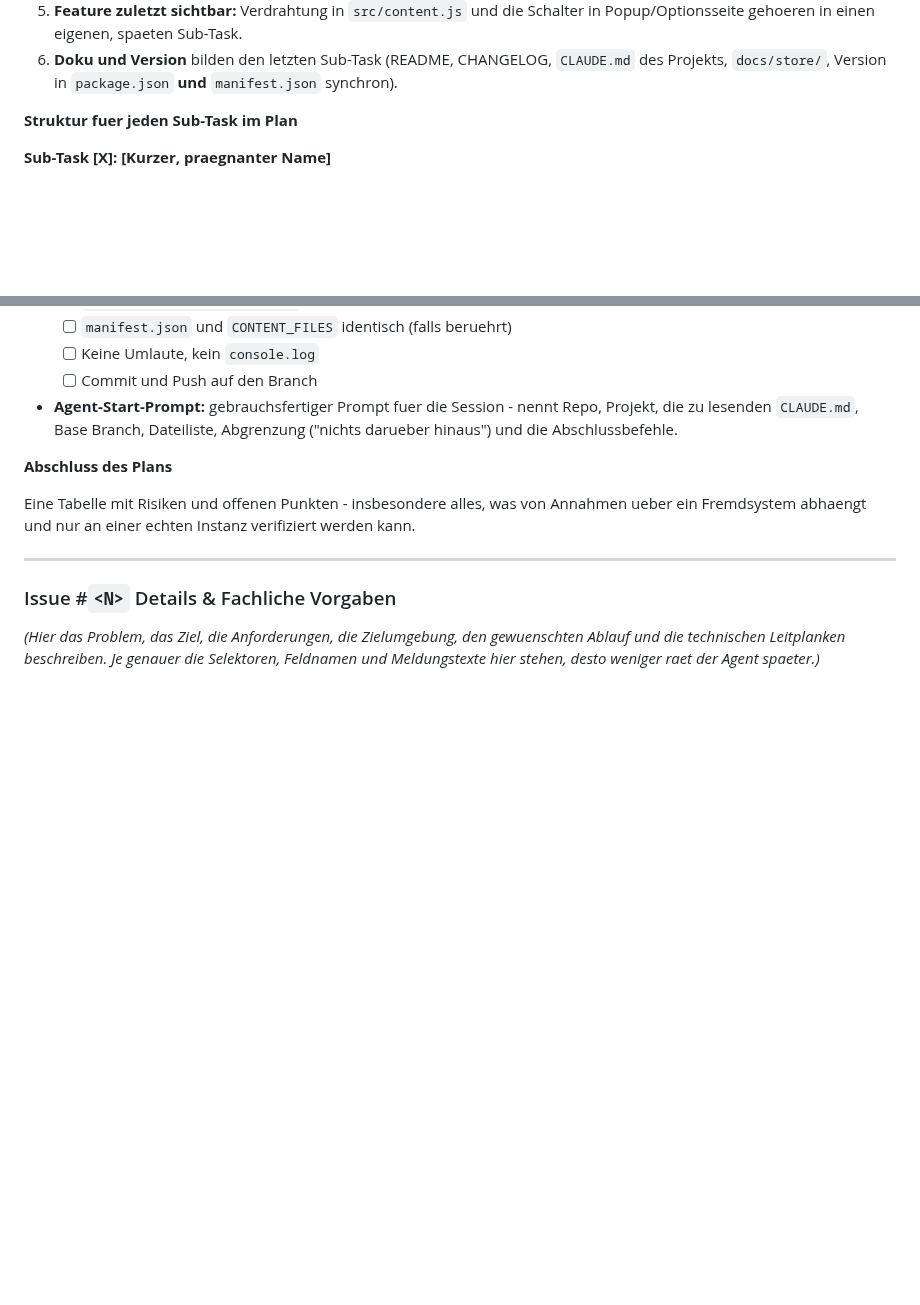
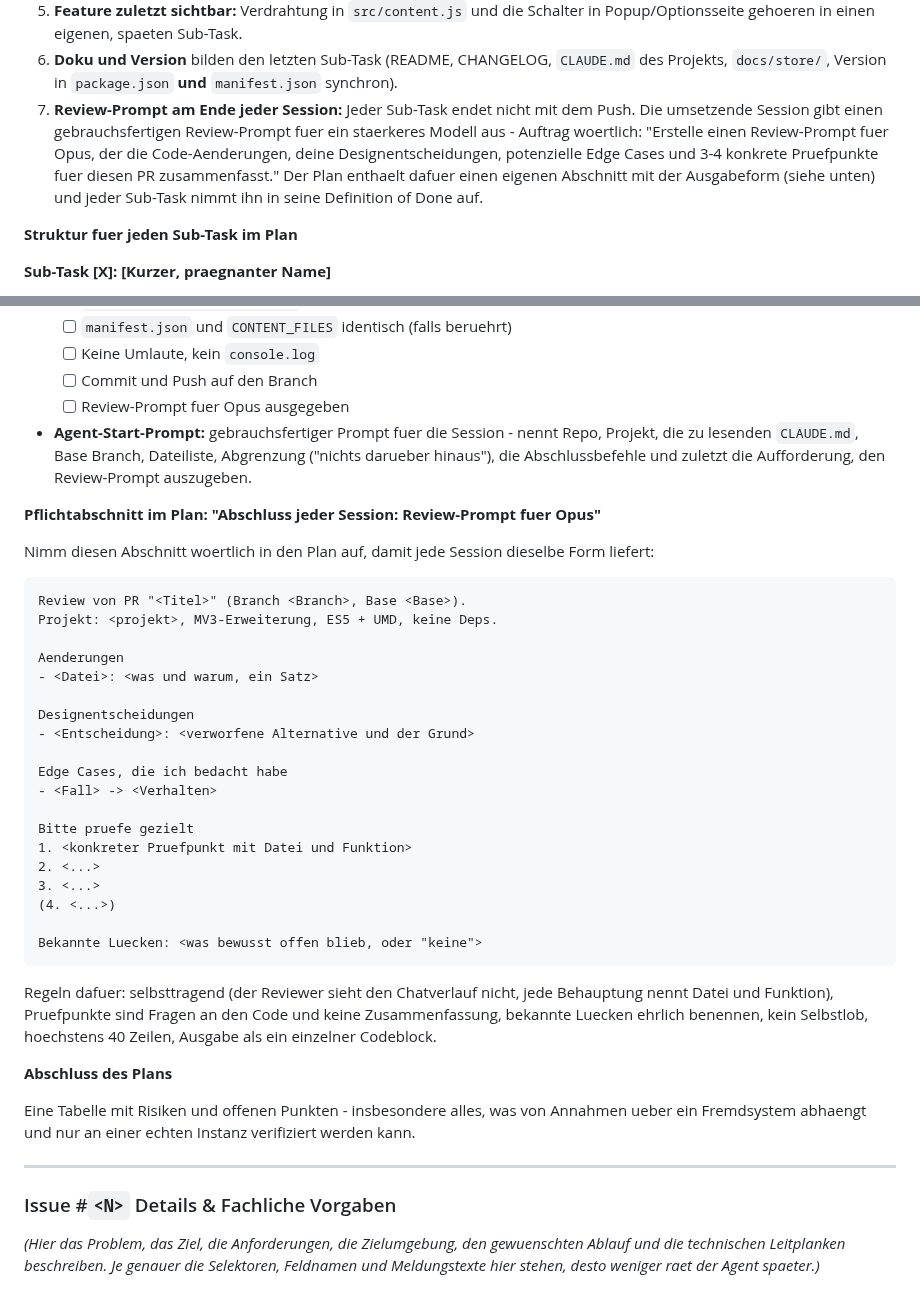
Before and after one commit to pascallink/webkit-ext, a Markdown page: .github/PLAN.template.md, 2 parts joined by grey strips. GitHub-like rendering; blank space fills up the shorter version.

Commit message:
docs(repo): review-prompt in die planvorlage aufnehmen
Regel 7 und ein Pflichtabschnitt mit der Ausgabeform, damit kuenftige
Ausfuehrungsplaene denselben Abschluss je Session vorsehen.

Co-Authored-By: Claude Opus 5 <noreply@anthropic.com>
Claude-Session: https://claude.ai/code/session_01FfgZ3R6bhW8VN1CV74QSfm

````diff
--- a/.github/PLAN.template.md
+++ b/.github/PLAN.template.md
@@ -67,6 +67,13 @@ PR 1, PR 3 auf PR 2 usw.). Lege den Plan als Markdown unter
 6. **Doku und Version** bilden den letzten Sub-Task (README, CHANGELOG,
    `CLAUDE.md` des Projekts, `docs/store/`, Version in `package.json` **und**
    `manifest.json` synchron).
+7. **Review-Prompt am Ende jeder Session:** Jeder Sub-Task endet nicht mit dem
+   Push. Die umsetzende Session gibt einen gebrauchsfertigen Review-Prompt fuer
+   ein staerkeres Modell aus - Auftrag woertlich: "Erstelle einen Review-Prompt
+   fuer Opus, der die Code-Aenderungen, deine Designentscheidungen, potenzielle
+   Edge Cases und 3-4 konkrete Pruefpunkte fuer diesen PR zusammenfasst."
+   Der Plan enthaelt dafuer einen eigenen Abschnitt mit der Ausgabeform (siehe
+   unten) und jeder Sub-Task nimmt ihn in seine Definition of Done auf.
 
 **Struktur fuer jeden Sub-Task im Plan**
 
@@ -84,9 +91,43 @@ PR 1, PR 3 auf PR 2 usw.). Lege den Plan als Markdown unter
   * [ ] `manifest.json` und `CONTENT_FILES` identisch (falls beruehrt)
   * [ ] Keine Umlaute, kein `console.log`
   * [ ] Commit und Push auf den Branch
+  * [ ] Review-Prompt fuer Opus ausgegeben
 * **Agent-Start-Prompt:** gebrauchsfertiger Prompt fuer die Session - nennt
   Repo, Projekt, die zu lesenden `CLAUDE.md`, Base Branch, Dateiliste,
-  Abgrenzung ("nichts darueber hinaus") und die Abschlussbefehle.
+  Abgrenzung ("nichts darueber hinaus"), die Abschlussbefehle und zuletzt die
+  Aufforderung, den Review-Prompt auszugeben.
+
+**Pflichtabschnitt im Plan: "Abschluss jeder Session: Review-Prompt fuer Opus"**
+
+Nimm diesen Abschnitt woertlich in den Plan auf, damit jede Session dieselbe
+Form liefert:
+
+```text
+Review von PR "<Titel>" (Branch <Branch>, Base <Base>).
+Projekt: <projekt>, MV3-Erweiterung, ES5 + UMD, keine Deps.
+
+Aenderungen
+- <Datei>: <was und warum, ein Satz>
+
+Designentscheidungen
+- <Entscheidung>: <verworfene Alternative und der Grund>
+
+Edge Cases, die ich bedacht habe
+- <Fall> -> <Verhalten>
+
+Bitte pruefe gezielt
+1. <konkreter Pruefpunkt mit Datei und Funktion>
+2. <...>
+3. <...>
+(4. <...>)
+
+Bekannte Luecken: <was bewusst offen blieb, oder "keine">
+```
+
+Regeln dafuer: selbsttragend (der Reviewer sieht den Chatverlauf nicht, jede
+Behauptung nennt Datei und Funktion), Pruefpunkte sind Fragen an den Code und
+keine Zusammenfassung, bekannte Luecken ehrlich benennen, kein Selbstlob,
+hoechstens 40 Zeilen, Ausgabe als ein einzelner Codeblock.
 
 **Abschluss des Plans**
 
````
